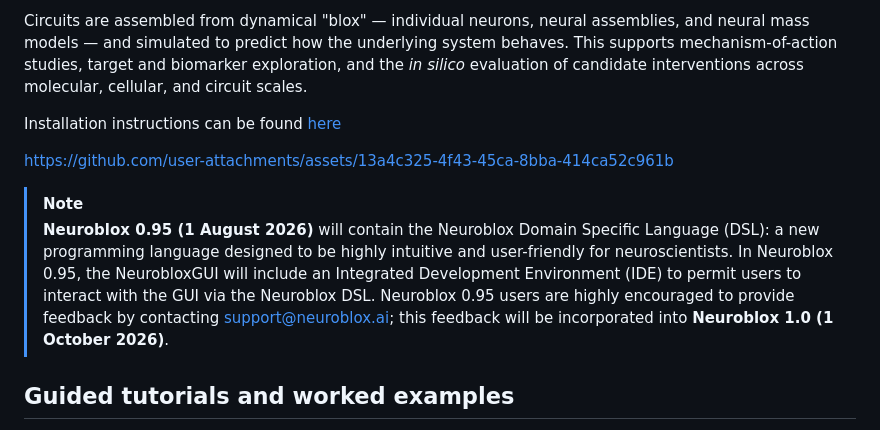
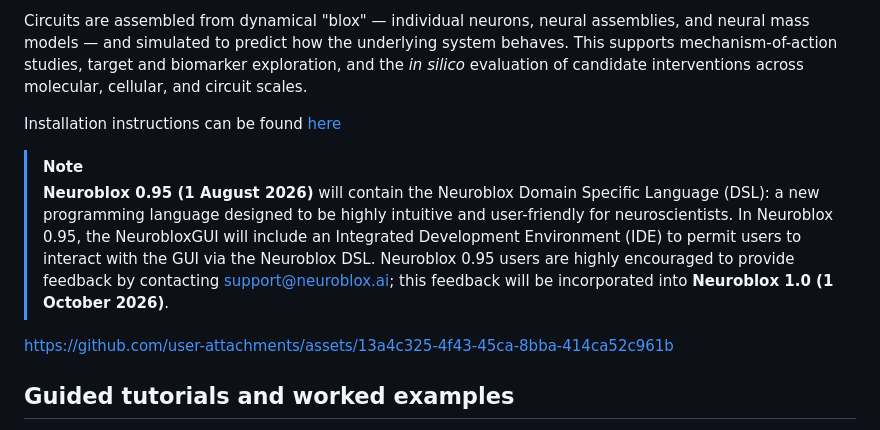
Before and after one commit to Neuroblox/Neuroblox.jl, a Markdown page: README.md, the part around the change. GitHub-like rendering.

Commit message:
move up note about 1.0
Added a link to user attachments in the README.

```diff
--- a/README.md
+++ b/README.md
@@ -8,10 +8,10 @@ Circuits are assembled from dynamical "blox" — individual neurons, neural asse
 
 Installation instructions can be found [here](https://github.com/Neuroblox/Neuroblox.jl/blob/main/INSTALLATION.md)
 
-https://github.com/user-attachments/assets/13a4c325-4f43-45ca-8bba-414ca52c961b
-
 > [!NOTE]
 > **Neuroblox 0.95 (1 August 2026)** will contain the Neuroblox Domain Specific Language (DSL): a new programming language designed to be highly intuitive and user-friendly for neuroscientists. In Neuroblox 0.95, the NeurobloxGUI will include an Integrated Development Environment (IDE) to permit users to interact with the GUI via the Neuroblox DSL. Neuroblox 0.95 users are highly encouraged to provide feedback by contacting <support@neuroblox.ai>; this feedback will be incorporated into **Neuroblox 1.0 (1 October 2026)**.
+
+https://github.com/user-attachments/assets/13a4c325-4f43-45ca-8bba-414ca52c961b
 
 ## Guided tutorials and worked examples
 
```
